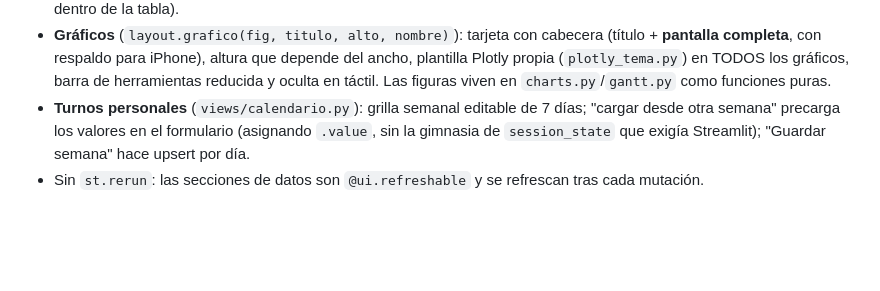
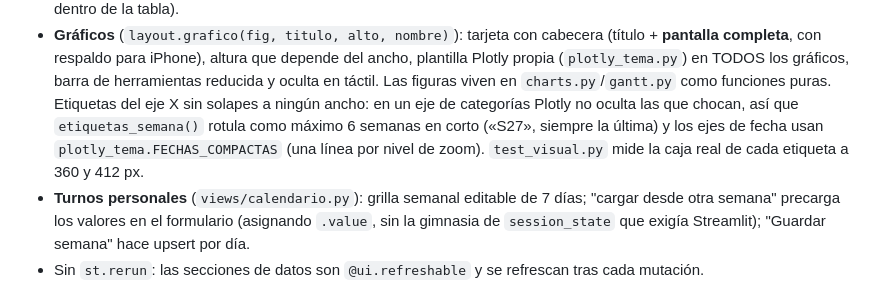
Before and after one commit to NicolasAndresCL/All_in_Django, a Markdown page: nicegui_ui/README.md, the part around the change. GitHub-like rendering; blank space fills up the shorter version.

Commit message:
docs(ui): regla de etiquetas del eje X en el README de la UI

```diff
--- a/nicegui_ui/README.md
+++ b/nicegui_ui/README.md
@@ -111,6 +111,10 @@ La URL de la API se configura con `API_BASE` (default `http://localhost:8000/api
   **pantalla completa**, con respaldo para iPhone), altura que depende del ancho, plantilla
   Plotly propia (`plotly_tema.py`) en TODOS los gráficos, barra de herramientas reducida y
   oculta en táctil. Las figuras viven en `charts.py`/`gantt.py` como funciones puras.
+  Etiquetas del eje X sin solapes a ningún ancho: en un eje de categorías Plotly no oculta las
+  que chocan, así que `etiquetas_semana()` rotula como máximo 6 semanas en corto («S27»,
+  siempre la última) y los ejes de fecha usan `plotly_tema.FECHAS_COMPACTAS` (una línea por
+  nivel de zoom). `test_visual.py` mide la caja real de cada etiqueta a 360 y 412 px.
 - **Turnos personales** (`views/calendario.py`): grilla semanal editable de 7 días; "cargar
   desde otra semana" precarga los valores en el formulario (asignando `.value`, sin la
   gimnasia de `session_state` que exigía Streamlit); "Guardar semana" hace upsert por día.
```
Also changed, not shown: CHANGELOG.md (+5 -0 lines).
